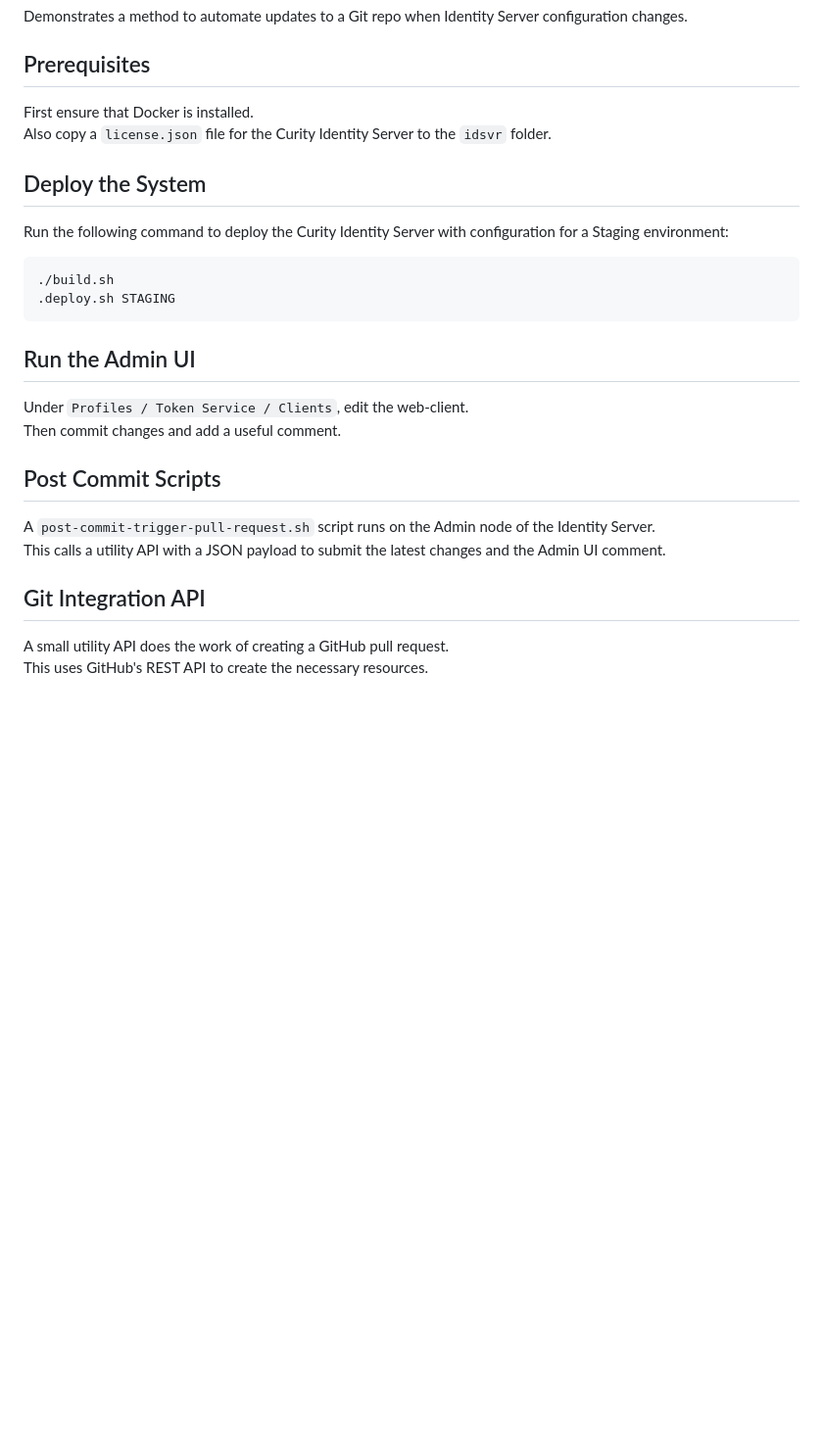
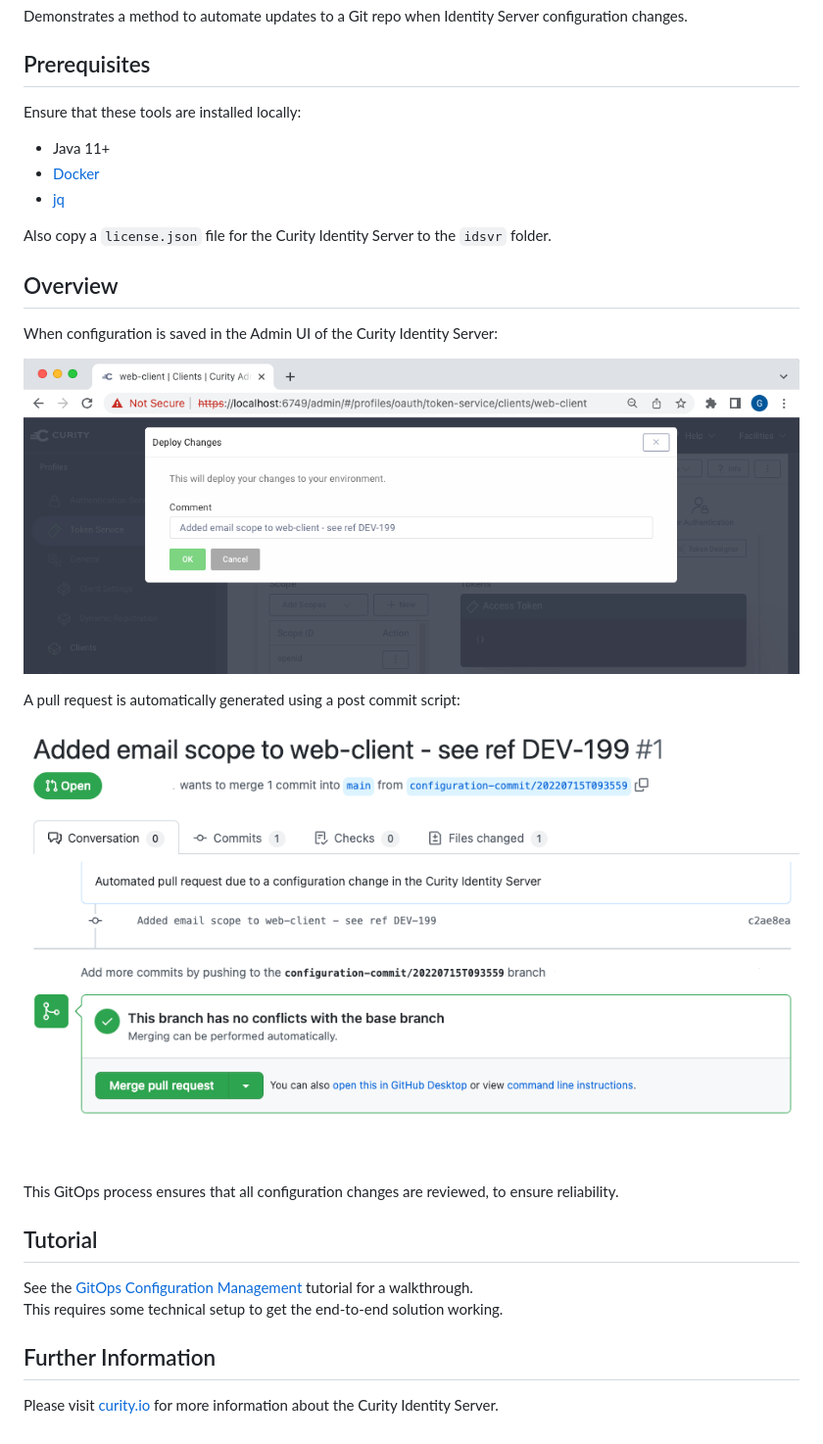
Before and after one commit to curityio/idsvr-gitops-configuration-management, a Markdown page: README.md, the part around the change. Shown at 98% size. Drawn GitHub-style; pictures changed too: doc/configuration-edit.png (added), doc/pull-request.png (added); blank space fills up the shorter version.

Commit message:
Refinements

````diff
--- a/README.md
+++ b/README.md
@@ -4,29 +4,32 @@ Demonstrates a method to automate updates to a Git repo when Identity Server con
 
 ## Prerequisites
 
-First ensure that Docker is installed.\
+Ensure that these tools are installed locally:
+
+- Java 11+
+- [Docker](https://www.docker.com/products/docker-desktop)
+- [jq](https://stedolan.github.io/jq/download/)
+
+
 Also copy a `license.json` file for the Curity Identity Server to the `idsvr` folder.
 
-## Deploy the System
+## Overview
 
-Run the following command to deploy the Curity Identity Server with configuration for a Staging environment:
+When configuration is saved in the Admin UI of the Curity Identity Server:
 
-```bash
-./build.sh
-.deploy.sh STAGING
-```
+![Admin UI Edit](doc/configuration-edit.png)
 
-## Run the Admin UI
+A pull request is automatically generated using a post commit script:
 
-Under `Profiles / Token Service / Clients`, edit the web-client.\
-Then commit changes and add a useful comment.
+![Pull Request](doc/pull-request.png)
 
-## Post Commit Scripts
+This GitOps process ensures that all configuration changes are reviewed, to ensure reliability.
 
-A `post-commit-trigger-pull-request.sh` script runs on the Admin node of the Identity Server.\
-This calls a utility API with a JSON payload to submit the latest changes and the Admin UI comment.
+## Tutorial
 
-## Git Integration API
+See the [GitOps Configuration Management](https://curity.io/resources/learn/gitops-configuration-management/) tutorial for a walkthrough.\
+This requires some technical setup to get the end-to-end solution working.
 
-A small utility API does the work of creating a GitHub pull request.\
-This uses GitHub's REST API to create the necessary resources.
+## Further Information
+
+Please visit [curity.io](https://curity.io/) for more information about the Curity Identity Server.
````
